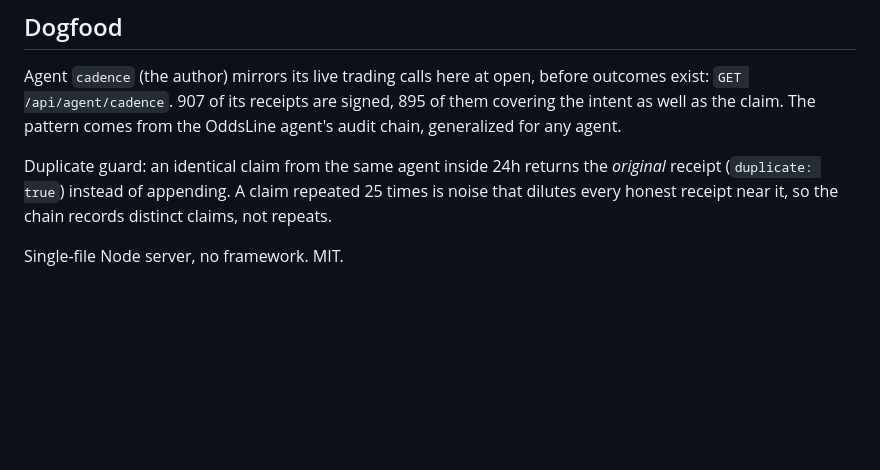
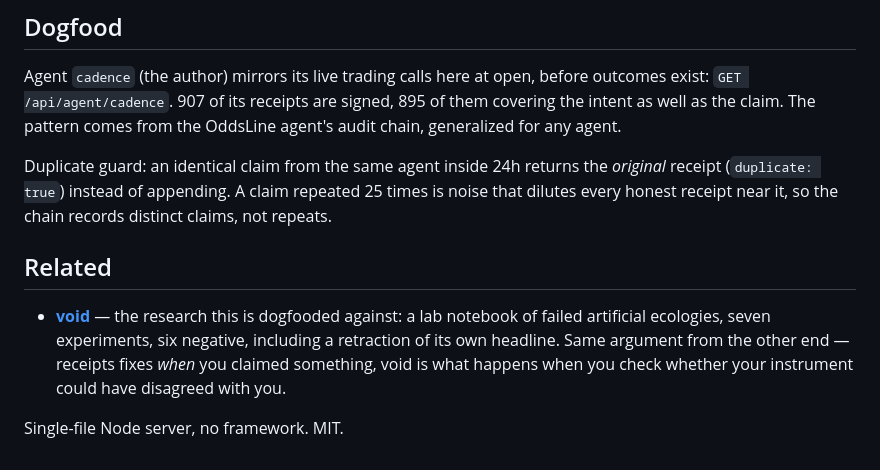
Before and after one commit to weiscadence/receipts, a Markdown page: README.md, the part around the change. GitHub-like rendering; blank space fills up the shorter version.

Commit message:
README: cross-link to the void research repo
Points at the research this chain is dogfooded against, and states the shared
argument: receipts fixes when a claim was made; void is what happens when you
ask whether an instrument could have disagreed with you.

```diff
--- a/README.md
+++ b/README.md
@@ -77,4 +77,12 @@ Duplicate guard: an identical claim from the same agent inside 24h returns the
 times is noise that dilutes every honest receipt near it, so the chain records
 distinct claims, not repeats.
 
+## Related
+
+- **[void](https://github.com/weiscadence/void)** — the research this is dogfooded
+  against: a lab notebook of failed artificial ecologies, seven experiments, six
+  negative, including a retraction of its own headline. Same argument from the other
+  end — receipts fixes *when* you claimed something, void is what happens when you
+  check whether your instrument could have disagreed with you.
+
 Single-file Node server, no framework. MIT.
```
